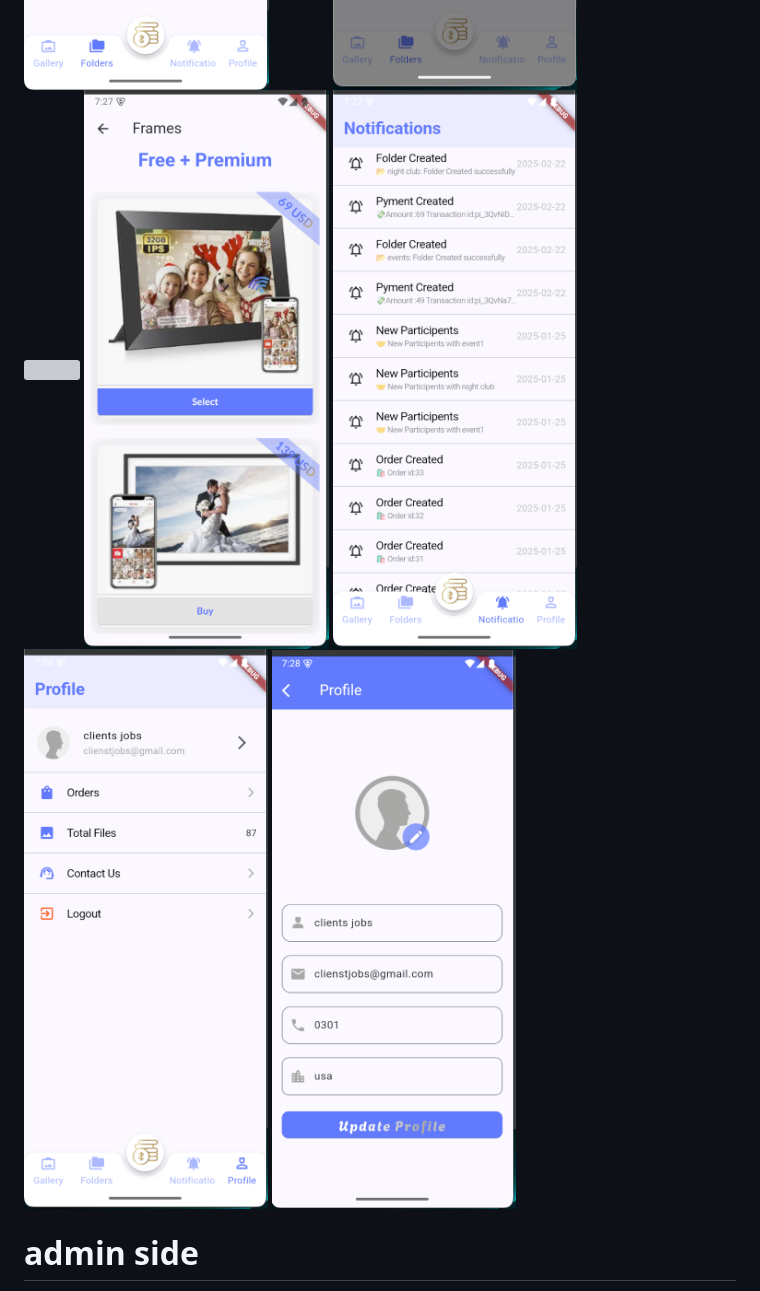
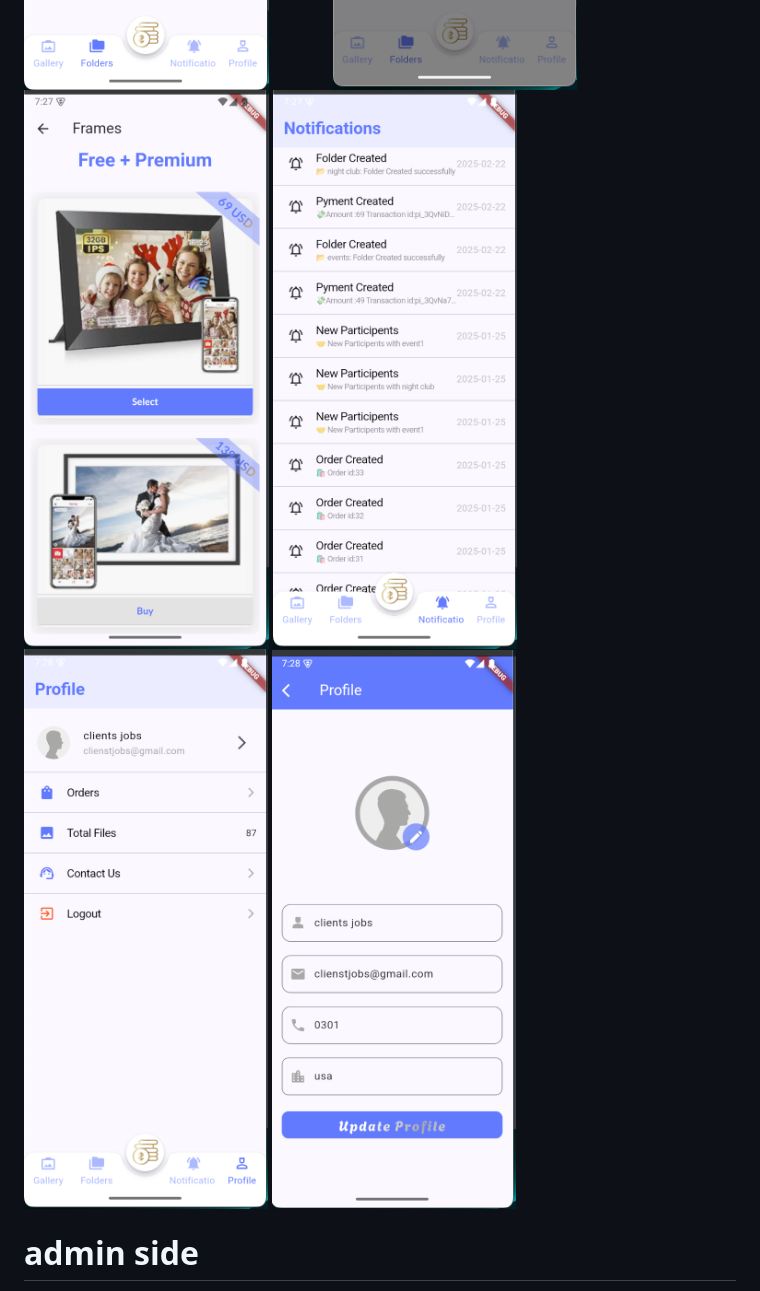
Before and after one commit to HassanAmeer/cloudstorage-frames-app, a Markdown page: README.md, the part around the change. Rendered like a GitHub page; pictures changed too: demo/10.png, demo/11.png, demo/12.png; grey boxes are pictures that could not be loaded.

```diff
--- a/README.md
+++ b/README.md
@@ -23,7 +23,6 @@
     <img src="demo/10.png" style="width:200px">
     <img src="demo/11.png" style="width:200px">
     <img src="demo/12.png" style="width:200px">
-    <img src="demo/13.png" style="width:200px">
 </div>
 
 
```
